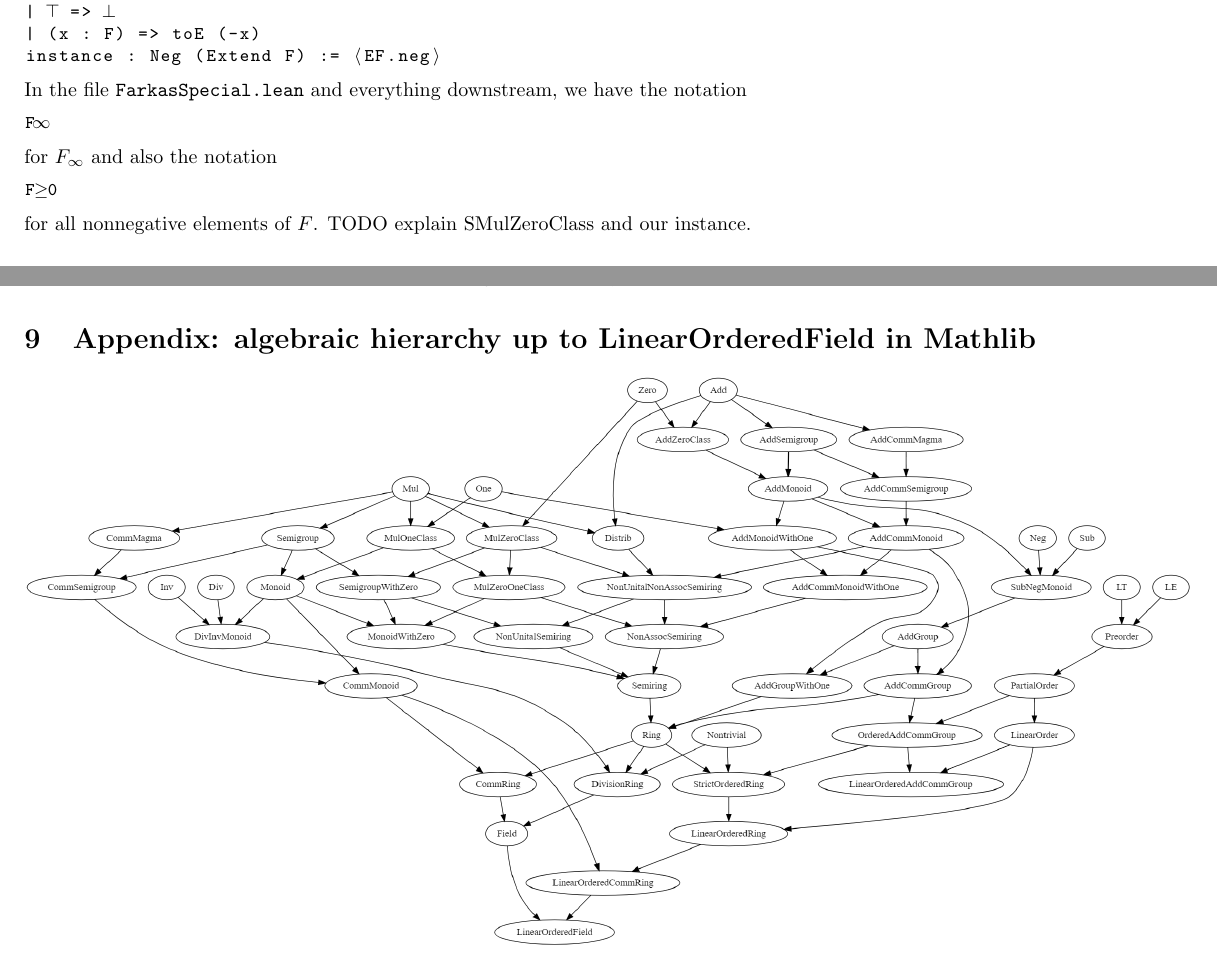
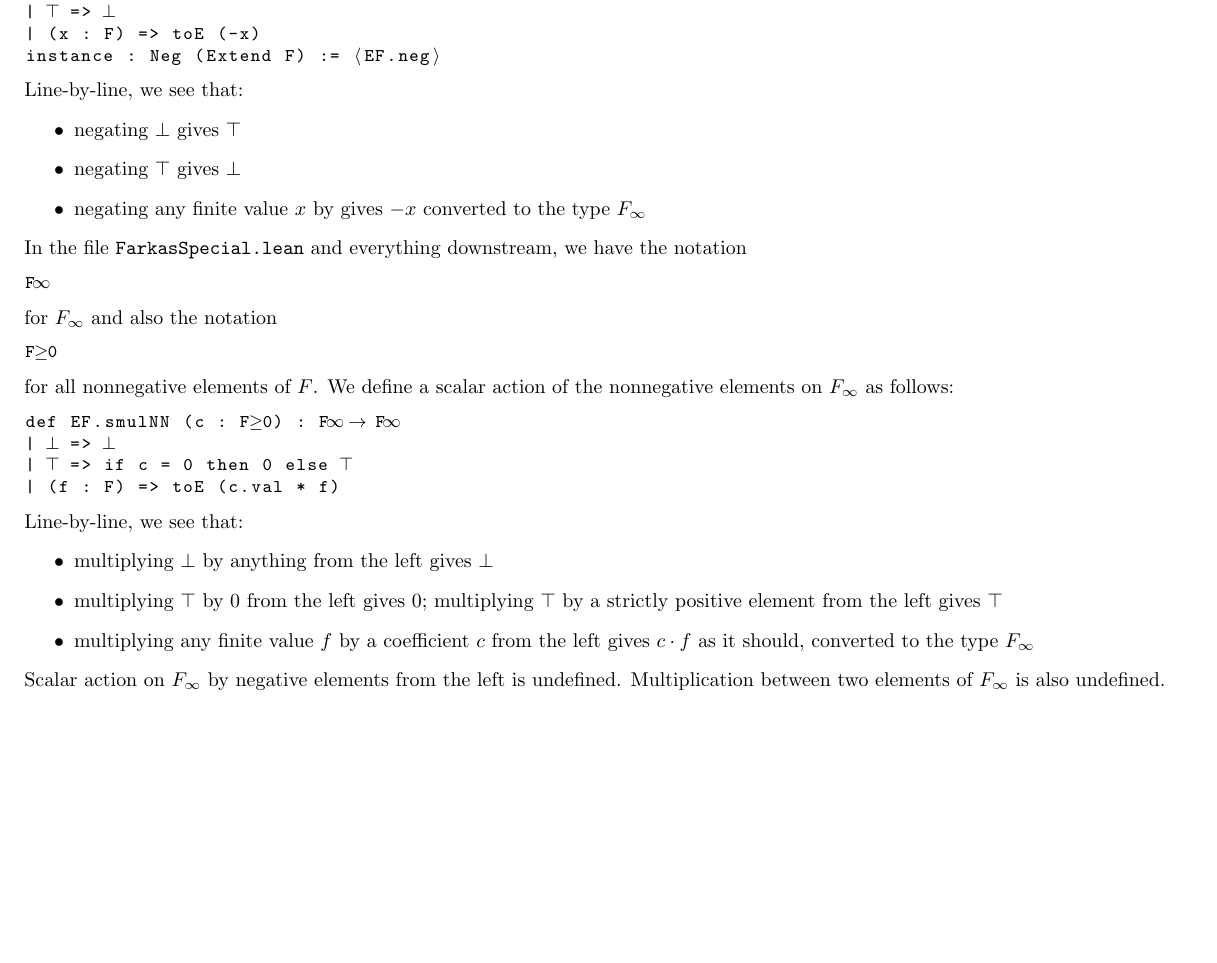
Before and after one commit to madvorak/duality, a LaTeX document (nonLean/duality.tex): two parts of pages 6 and 13 of 14 before the commit and part of page 6 of 14 after it, the two joined at a grey line, cut so that both start at the same text, the shorter picture padded with empty space. Compiled offline with pdfLaTeX.

Commit message:
comments on extended linearly ordered fields

```diff
--- a/nonLean/duality.tex
+++ b/nonLean/duality.tex
@@ -655,6 +655,12 @@ def neg : Extend F → Extend F
 | (x : F) => toE (-x)
 instance : Neg (Extend F) := ⟨EF.neg⟩
 \end{lstlisting}
+Line-by-line, we see that:
+\begin{itemize}
+\item negating $\bot$ gives $\top$
+\item negating $\top$ gives $\bot$
+\item negating any finite value $x$ by gives $-x$ converted to the type $F_\infty$
+\end{itemize}
 In the file \texttt{FarkasSpecial.lean} and everything downstream,
 we have the notation
 \begin{lstlisting}
@@ -665,7 +671,24 @@ for $F_\infty$ and also the notation
 F≥0
 \end{lstlisting}
 for all nonnegative elements of $F$.
-TODO explain SMulZeroClass and our instance.
+We define a scalar action of the nonnegative elements
+on $F_\infty$ as follows:
+\begin{lstlisting}
+def EF.smulNN (c : F≥0) : F∞ → F∞
+| ⊥ => ⊥
+| ⊤ => if c = 0 then 0 else ⊤
+| (f : F) => toE (c.val * f)
+\end{lstlisting}
+Line-by-line, we see that:
+\begin{itemize}
+\item multiplying $\bot$ by anything from the left gives $\bot$
+\item multiplying $\top$ by $0$ from the left gives $0$;
+multiplying $\top$ by a strictly positive element from the left gives $\top$
+\item multiplying any finite value $f$ by a coefficient $c$ from the left
+gives $c \* f$ as it should, converted to the type $F_\infty$
+\end{itemize}
+Scalar action on $F_\infty$ by negative elements from the left is undefined.
+Multiplication between two elements of $F_\infty$ is also undefined.
 
 \subsection{Vectors and matrices}
 
@@ -1483,10 +1506,10 @@ Despite these difficulties, we find Lean 4 to be an extremely
 valuable tool for elegant expressions of mathematical formulas
 and for proving them formally.
 
-\section{Appendix: algebraic hierarchy up to LinearOrderedField in Mathlib}
-
-\includegraphics[width=\textwidth]{algebraic_hierarchy.png}
-
+
+%\section{Appendix: algebraic hierarchy up to LinearOrderedField in Mathlib}
+%
+%\includegraphics[width=\textwidth]{algebraic_hierarchy.png}
 
 \section{Appendix: dependencies between theorems}
 
```
Also changed, not shown: nonLean/duality.pdf.
